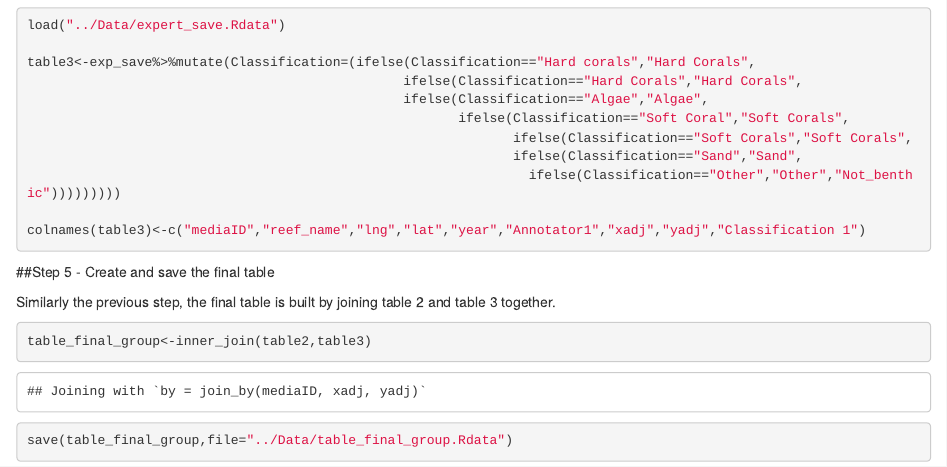
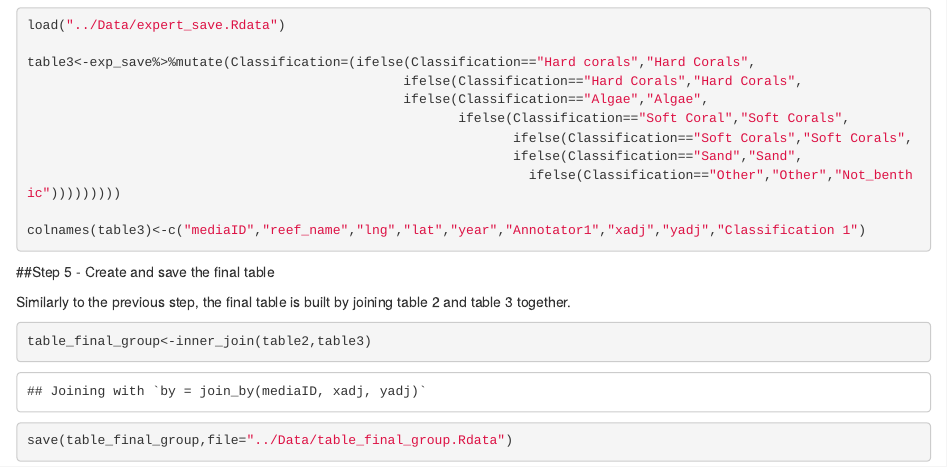
Before and after one commit to JulieVercelloni/STEM, an R Markdown document (Activities/Activity 3A - New data table.Rmd): the page in a window 1100 px wide, from 1470 px down. Rendered offline with R 4.5, knitr and Pandoc, with nearby package versions.

Commit message:
Update Activity 3A - New data table.Rmd

````diff
--- a/Activities/Activity 3A - New data table.Rmd
+++ b/Activities/Activity 3A - New data table.Rmd
@@ -97,7 +97,7 @@ colnames(table3)<-c("mediaID","reef_name","lng","lat","year","Annotator1","xadj"
 
 ##Step 5 - Create and save the final table
 
-Similarly the previous step, the final table is built by joining table 2 and table 3 together.
+Similarly to the previous step, the final table is built by joining table 2 and table 3 together.
 
 ```{r}
 table_final_group<-inner_join(table2,table3)
````
